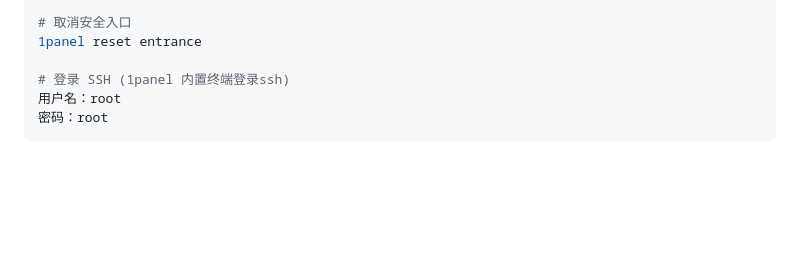
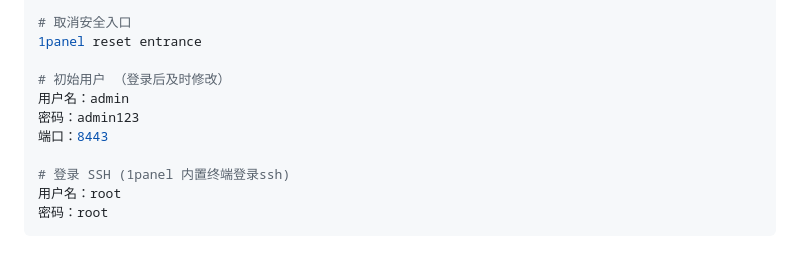
Before and after one commit to workerspages/docker-1Panel, a Markdown page: README.md, the part around the change. Rendered like a GitHub page; blank space fills up the shorter version.

```diff
--- a/README.md
+++ b/README.md
@@ -110,6 +110,11 @@ docker exec -it 1panel bash
 
 # 取消安全入口
 1panel reset entrance
+
+# 初始用户 （登录后及时修改）
+用户名：admin
+密码：admin123
+端口：8443
 
 # 登录 SSH (1panel 内置终端登录ssh)
 用户名：root
```
